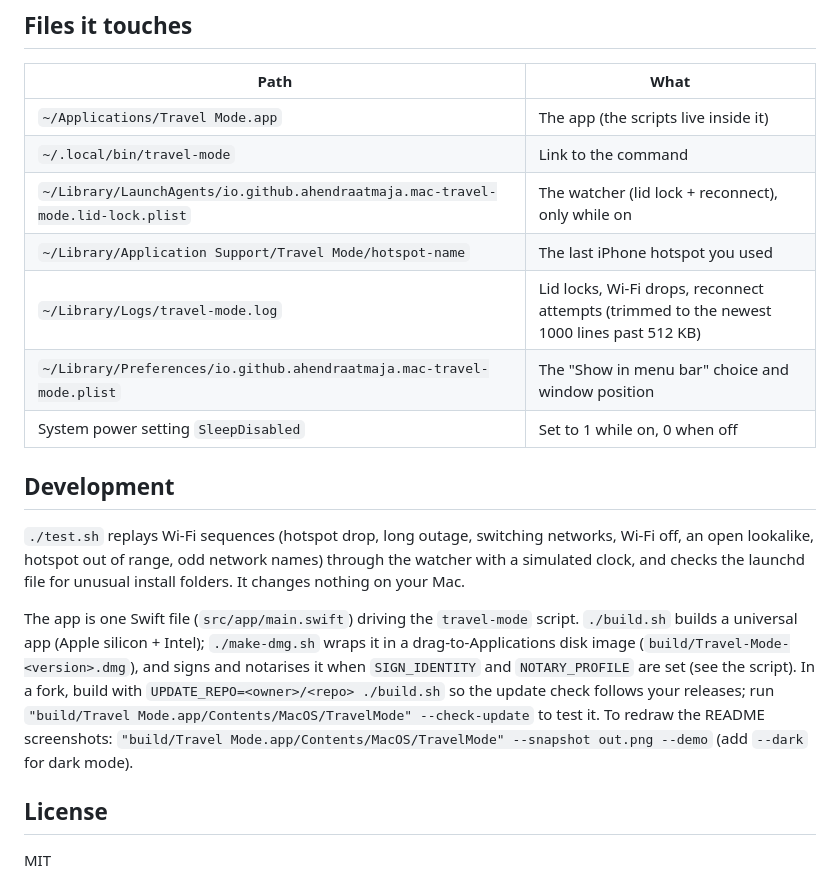
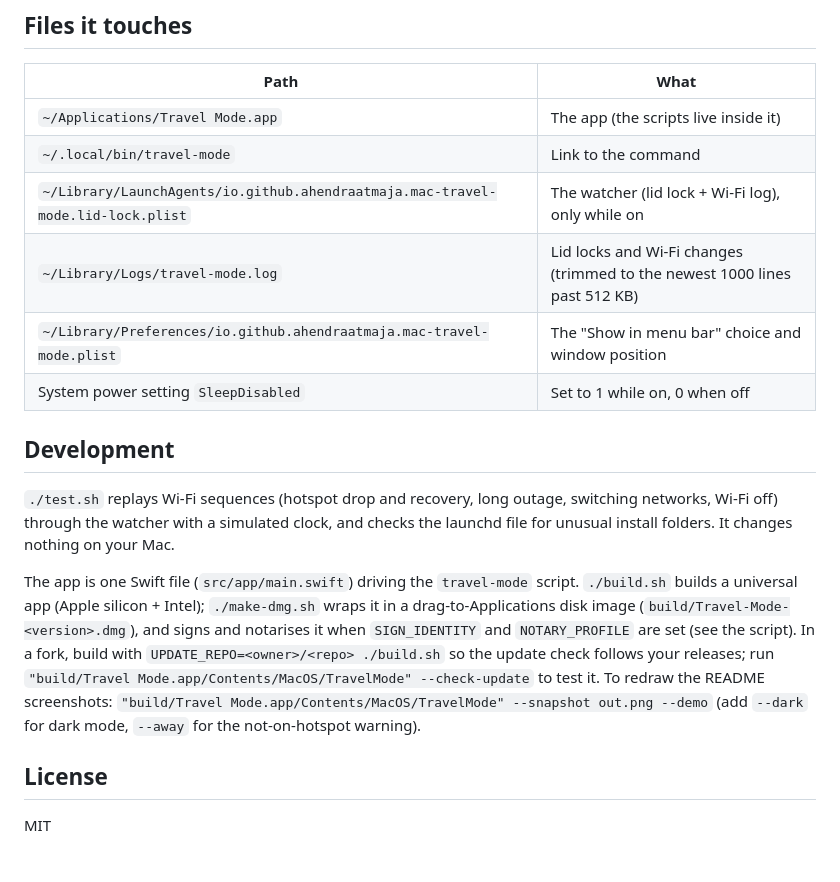
Before and after one commit to ahendraatmaja/mac-travel-mode, a Markdown page: README.md, the part around one of its changes. Rendered like a GitHub page.

```diff
--- a/README.md
+++ b/README.md
@@ -185,17 +178,16 @@ never sleep. If that happens, run `sudo pmset -a disablesleep 0` in Terminal.
 |---|---|
 | `~/Applications/Travel Mode.app` | The app (the scripts live inside it) |
 | `~/.local/bin/travel-mode` | Link to the command |
-| `~/Library/LaunchAgents/io.github.ahendraatmaja.mac-travel-mode.lid-lock.plist` | The watcher (lid lock + reconnect), only while on |
-| `~/Library/Application Support/Travel Mode/hotspot-name` | The last iPhone hotspot you used |
-| `~/Library/Logs/travel-mode.log` | Lid locks, Wi-Fi drops, reconnect attempts (trimmed to the newest 1000 lines past 512 KB) |
+| `~/Library/LaunchAgents/io.github.ahendraatmaja.mac-travel-mode.lid-lock.plist` | The watcher (lid lock + Wi-Fi log), only while on |
+| `~/Library/Logs/travel-mode.log` | Lid locks and Wi-Fi changes (trimmed to the newest 1000 lines past 512 KB) |
 | `~/Library/Preferences/io.github.ahendraatmaja.mac-travel-mode.plist` | The "Show in menu bar" choice and window position |
 | System power setting `SleepDisabled` | Set to 1 while on, 0 when off |
 
 ## Development
 
-`./test.sh` replays Wi-Fi sequences (hotspot drop, long outage, switching networks, Wi-Fi off,
-an open lookalike, hotspot out of range, odd network names) through the watcher with a simulated
-clock, and checks the launchd file for unusual install folders. It changes nothing on your Mac.
+`./test.sh` replays Wi-Fi sequences (hotspot drop and recovery, long outage, switching networks,
+Wi-Fi off) through the watcher with a simulated clock, and checks the launchd file for unusual
+install folders. It changes nothing on your Mac.
 
 The app is one Swift file (`src/app/main.swift`) driving the `travel-mode` script. `./build.sh`
 builds a universal app (Apple silicon + Intel); `./make-dmg.sh` wraps it in a drag-to-Applications
@@ -204,7 +196,7 @@ and `NOTARY_PROFILE` are set (see the script). In a fork, build with
 `UPDATE_REPO=<owner>/<repo> ./build.sh` so the update check follows your releases; run
 `"build/Travel Mode.app/Contents/MacOS/TravelMode" --check-update` to test it. To redraw the
 README screenshots: `"build/Travel Mode.app/Contents/MacOS/TravelMode" --snapshot out.png --demo`
-(add `--dark` for dark mode).
+(add `--dark` for dark mode, `--away` for the not-on-hotspot warning).
 
 ## License
 
```
Also changed, not shown: other parts of README.md (+27 -34 lines), assets/screenshot-dark.png, assets/screenshot-light.png, 6 other files.
